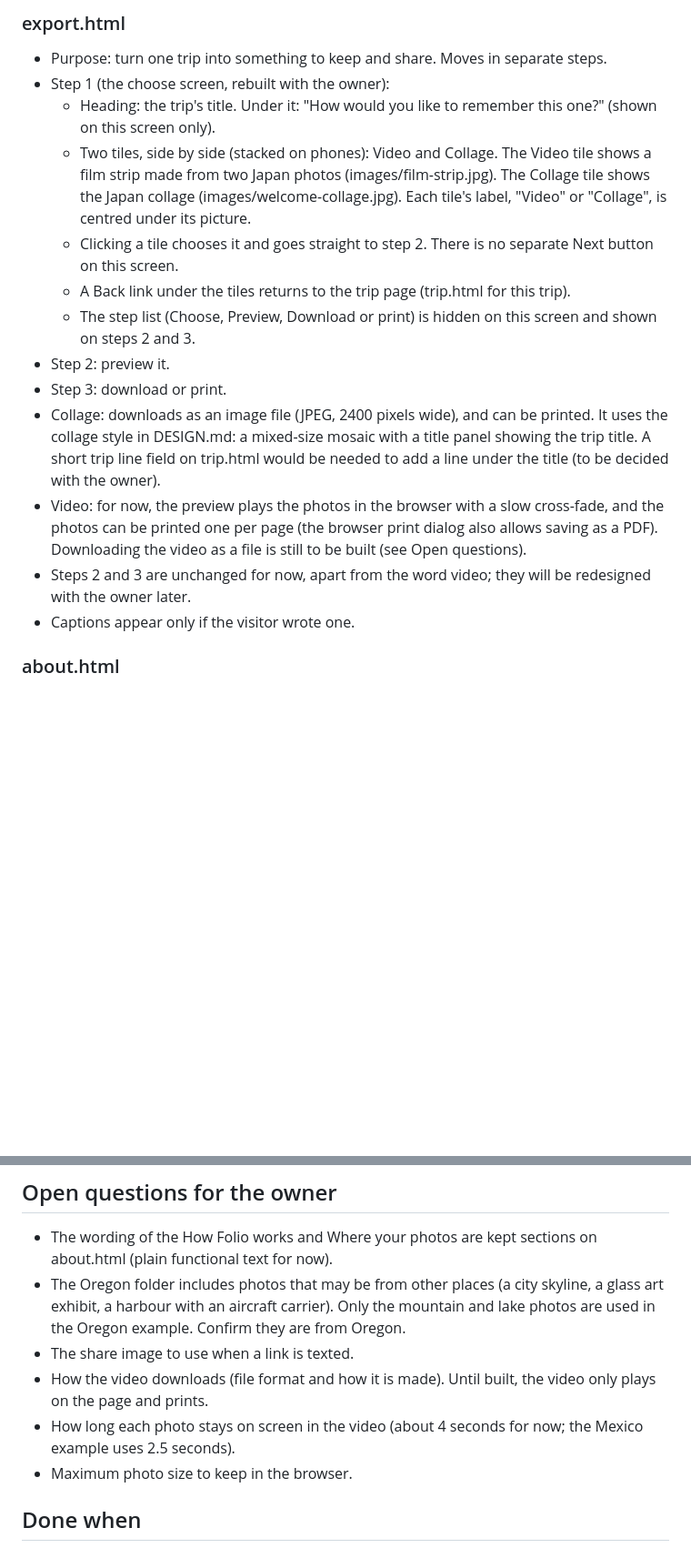
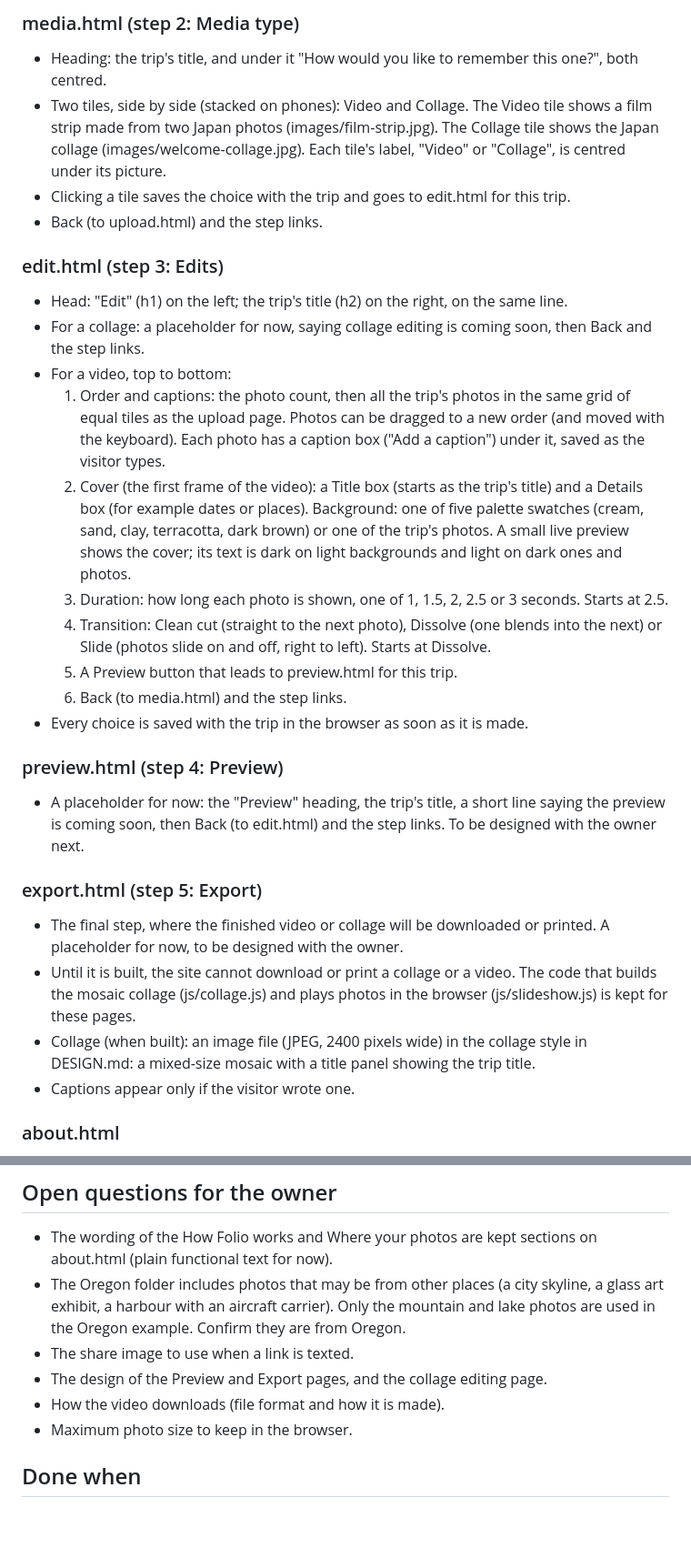
Before and after one commit to CB-Projects-9/Folio.1, a Markdown page: SPEC.md, 2 parts joined by grey strips. Shown at 91% size. Rendered like a GitHub page; blank space fills up the shorter version.

```diff
--- a/SPEC.md
+++ b/SPEC.md
@@ -59,17 +74,29 @@ All pages are plain .html files at the top of the folder.
 
-### export.html
-- Purpose: turn one trip into something to keep and share. Moves in separate steps.
-- Step 1 (the choose screen, rebuilt with the owner):
-  - Heading: the trip's title. Under it: "How would you like to remember this one?" (shown on this screen only).
-  - Two tiles, side by side (stacked on phones): Video and Collage. The Video tile shows a film strip made from two Japan photos (images/film-strip.jpg). The Collage tile shows the Japan collage (images/welcome-collage.jpg). Each tile's label, "Video" or "Collage", is centred under its picture.
-  - Clicking a tile chooses it and goes straight to step 2. There is no separate Next button on this screen.
-  - A Back link under the tiles returns to the trip page (trip.html for this trip).
-  - The step list (Choose, Preview, Download or print) is hidden on this screen and shown on steps 2 and 3.
-- Step 2: preview it.
-- Step 3: download or print.
-- Collage: downloads as an image file (JPEG, 2400 pixels wide), and can be printed. It uses the collage style in DESIGN.md: a mixed-size mosaic with a title panel showing the trip title. A short trip line field on trip.html would be needed to add a line under the title (to be decided with the owner).
-- Video: for now, the preview plays the photos in the browser with a slow cross-fade, and the photos can be printed one per page (the browser print dialog also allows saving as a PDF). Downloading the video as a file is still to be built (see Open questions).
-- Steps 2 and 3 are unchanged for now, apart from the word video; they will be redesigned with the owner later.
+### media.html (step 2: Media type)
+- Heading: the trip's title, and under it "How would you like to remember this one?", both centred.
+- Two tiles, side by side (stacked on phones): Video and Collage. The Video tile shows a film strip made from two Japan photos (images/film-strip.jpg). The Collage tile shows the Japan collage (images/welcome-collage.jpg). Each tile's label, "Video" or "Collage", is centred under its picture.
+- Clicking a tile saves the choice with the trip and goes to edit.html for this trip.
+- Back (to upload.html) and the step links.
+
+### edit.html (step 3: Edits)
+- Head: "Edit" (h1) on the left; the trip's title (h2) on the right, on the same line.
+- For a collage: a placeholder for now, saying collage editing is coming soon, then Back and the step links.
+- For a video, top to bottom:
+  1. Order and captions: the photo count, then all the trip's photos in the same grid of equal tiles as the upload page. Photos can be dragged to a new order (and moved with the keyboard). Each photo has a caption box ("Add a caption") under it, saved as the visitor types.
+  2. Cover (the first frame of the video): a Title box (starts as the trip's title) and a Details box (for example dates or places). Background: one of five palette swatches (cream, sand, clay, terracotta, dark brown) or one of the trip's photos. A small live preview shows the cover; its text is dark on light backgrounds and light on dark ones and photos.
+  3. Duration: how long each photo is shown, one of 1, 1.5, 2, 2.5 or 3 seconds. Starts at 2.5.
+  4. Transition: Clean cut (straight to the next photo), Dissolve (one blends into the next) or Slide (photos slide on and off, right to left). Starts at Dissolve.
+  5. A Preview button that leads to preview.html for this trip.
+  6. Back (to media.html) and the step links.
+- Every choice is saved with the trip in the browser as soon as it is made.
+
+### preview.html (step 4: Preview)
+- A placeholder for now: the "Preview" heading, the trip's title, a short line saying the preview is coming soon, then Back (to edit.html) and the step links. To be designed with the owner next.
+
+### export.html (step 5: Export)
+- The final step, where the finished video or collage will be downloaded or printed. A placeholder for now, to be designed with the owner.
+- Until it is built, the site cannot download or print a collage or a video. The code that builds the mosaic collage (js/collage.js) and plays photos in the browser (js/slideshow.js) is kept for these pages.
+- Collage (when built): an image file (JPEG, 2400 pixels wide) in the collage style in DESIGN.md: a mixed-size mosaic with a title panel showing the trip title.
 - Captions appear only if the visitor wrote one.
 
 ### about.html
@@ -152,8 +178,8 @@ Never invent facts, dimensions, dates, or names that the owner has not given. As
 - The wording of the How Folio works and Where your photos are kept sections on about.html (plain functional text for now).
 - The Oregon folder includes photos that may be from other places (a city skyline, a glass art exhibit, a harbour with an aircraft carrier). Only the mountain and lake photos are used in the Oregon example. Confirm they are from Oregon.
 - The share image to use when a link is texted.
-- How the video downloads (file format and how it is made). Until built, the video only plays on the page and prints.
-- How long each photo stays on screen in the video (about 4 seconds for now; the Mexico example uses 2.5 seconds).
+- The design of the Preview and Export pages, and the collage editing page.
+- How the video downloads (file format and how it is made).
 - Maximum photo size to keep in the browser.
 
 ## Done when
```
Also changed, not shown: other parts of SPEC.md (+30 -16 lines), DESIGN.md (+28 -11 lines).
